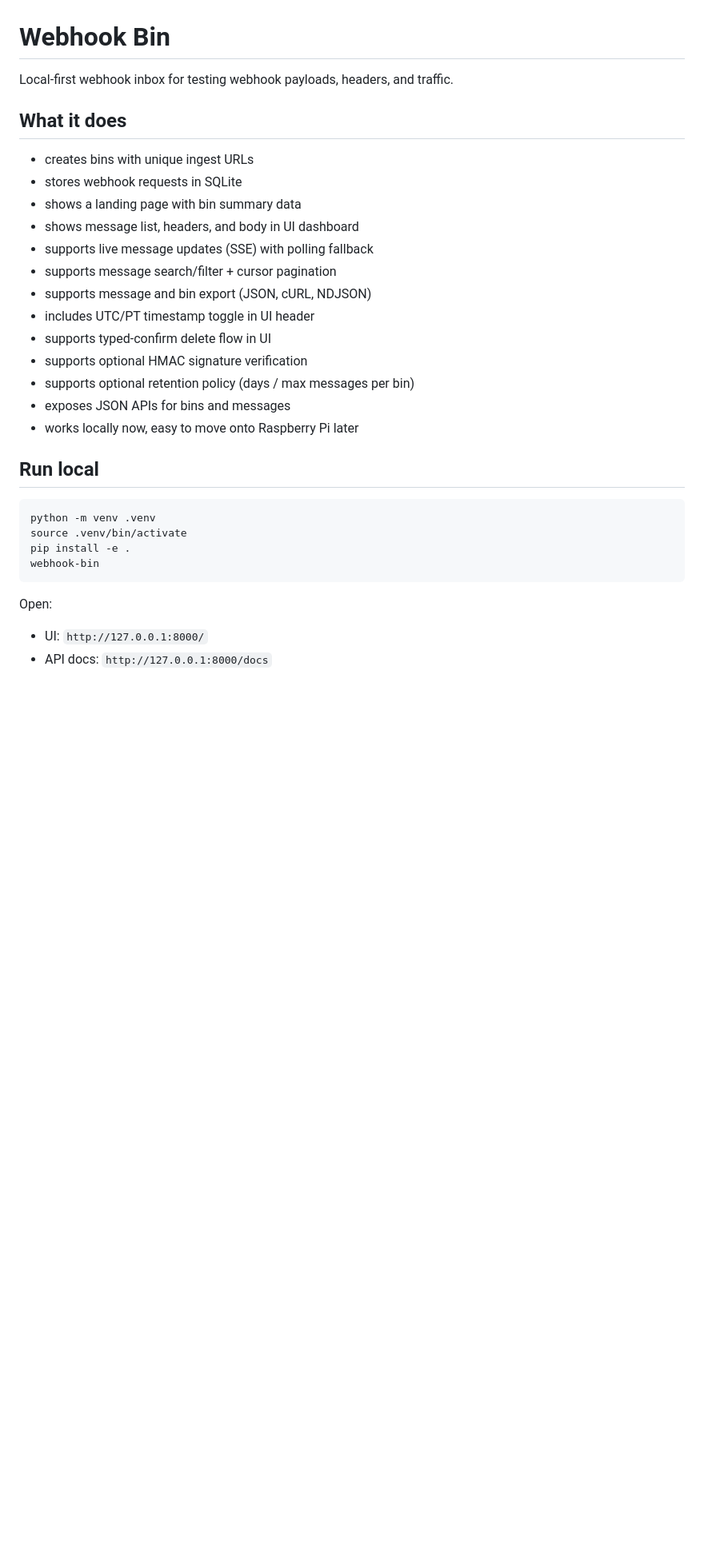
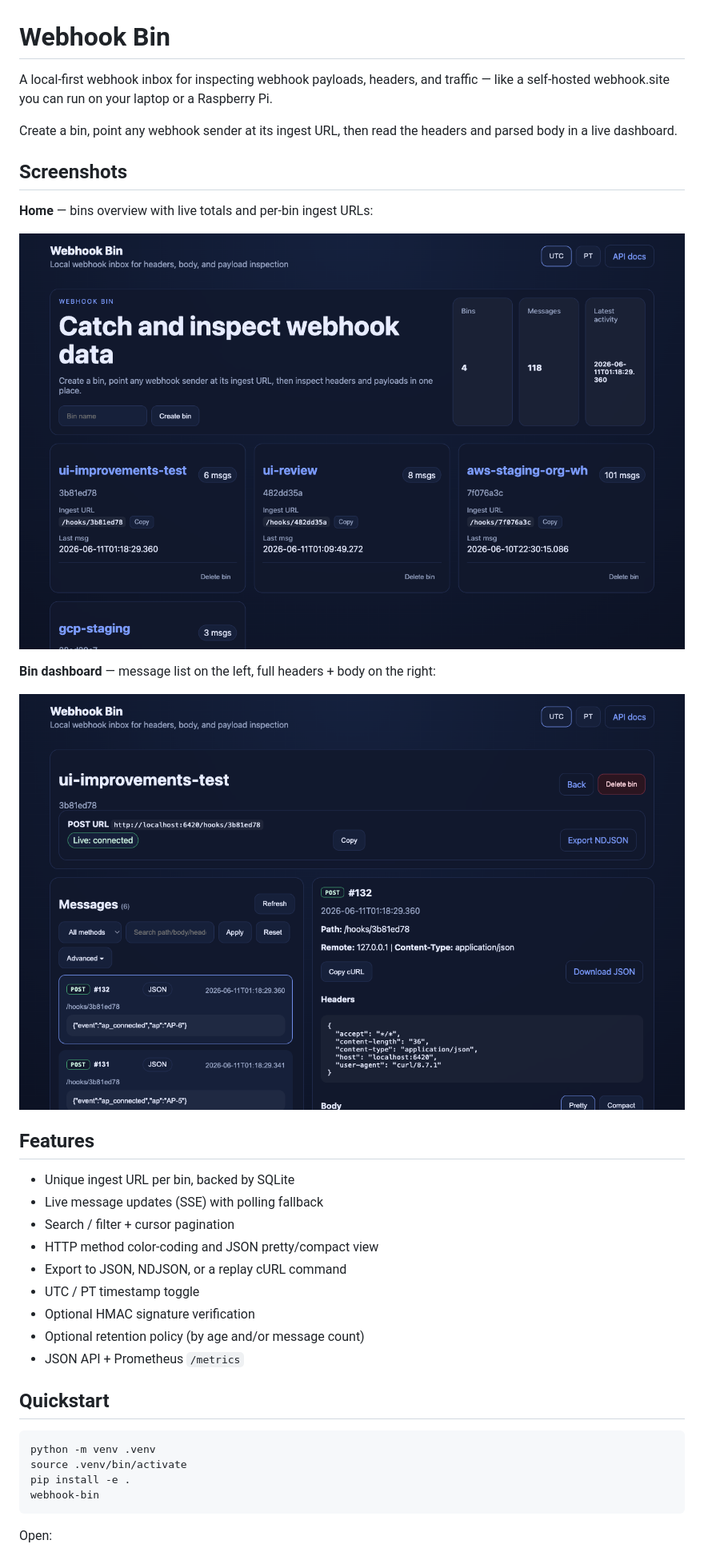
Before and after one commit to zyeap-JNPR/webhook-test-bin, a Markdown page: README.md, the part around one of its changes. Shown at 80% size. GitHub-like rendering; pictures changed too: docs/screenshots/bin-dashboard.png (added), docs/screenshots/homepage.png (added); blank space fills up the shorter version.

````diff
--- a/README.md
+++ b/README.md
@@ -1,24 +1,35 @@
 # Webhook Bin
 
-Local-first webhook inbox for testing webhook payloads, headers, and traffic.
+A local-first webhook inbox for inspecting webhook payloads, headers, and
+traffic — like a self-hosted webhook.site you can run on your laptop or a
+Raspberry Pi.
 
-## What it does
+Create a bin, point any webhook sender at its ingest URL, then read the headers
+and parsed body in a live dashboard.
 
-- creates bins with unique ingest URLs
-- stores webhook requests in SQLite
-- shows a landing page with bin summary data
-- shows message list, headers, and body in UI dashboard
-- supports live message updates (SSE) with polling fallback
-- supports message search/filter + cursor pagination
-- supports message and bin export (JSON, cURL, NDJSON)
-- includes UTC/PT timestamp toggle in UI header
-- supports typed-confirm delete flow in UI
-- supports optional HMAC signature verification
-- supports optional retention policy (days / max messages per bin)
-- exposes JSON APIs for bins and messages
-- works locally now, easy to move onto Raspberry Pi later
+## Screenshots
 
-## Run local
+**Home** — bins overview with live totals and per-bin ingest URLs:
+
+![Home page](docs/screenshots/homepage.png)
+
+**Bin dashboard** — message list on the left, full headers + body on the right:
+
+![Bin dashboard](docs/screenshots/bin-dashboard.png)
+
+## Features
+
+- Unique ingest URL per bin, backed by SQLite
+- Live message updates (SSE) with polling fallback
+- Search / filter + cursor pagination
+- HTTP method color-coding and JSON pretty/compact view
+- Export to JSON, NDJSON, or a replay cURL command
+- UTC / PT timestamp toggle
+- Optional HMAC signature verification
+- Optional retention policy (by age and/or message count)
+- JSON API + Prometheus `/metrics`
+
+## Quickstart
 
 ```bash
 python -m venv .venv
@@ -28,6 +39,4 @@ webhook-bin
 ```
 
 Open:
-- UI: `http://127.0.0.1:8000/`
-- API docs: `http://127.0.0.1:8000/docs`
 
````
Also changed, not shown: other parts of README.md (+29 -139 lines), docs/api.md (added, +90 -0 lines), docs/configuration.md (added, +30 -0 lines), docs/deployment.md (added, +93 -0 lines), docs/implementation.md (+9 -1 lines).
